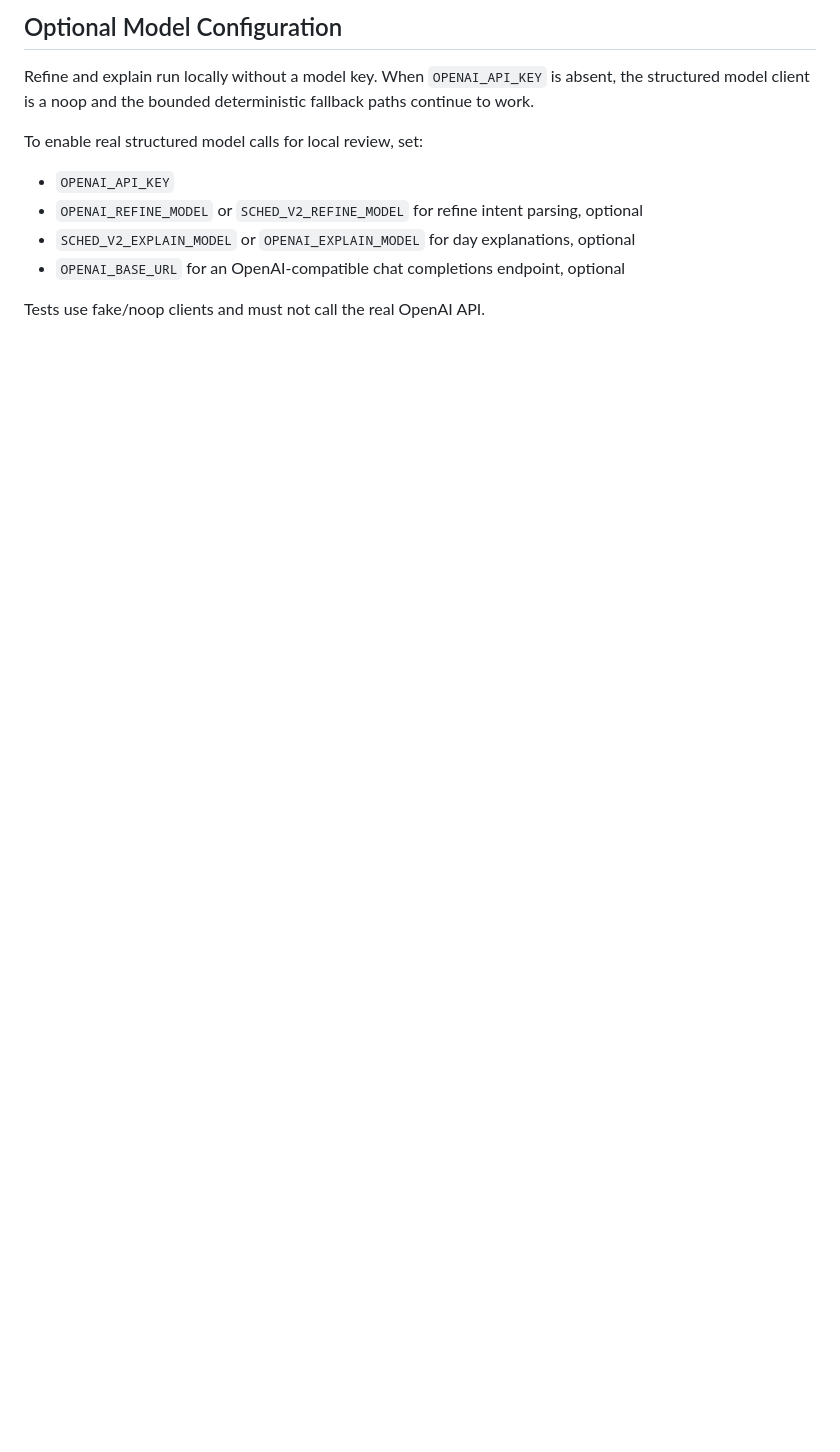
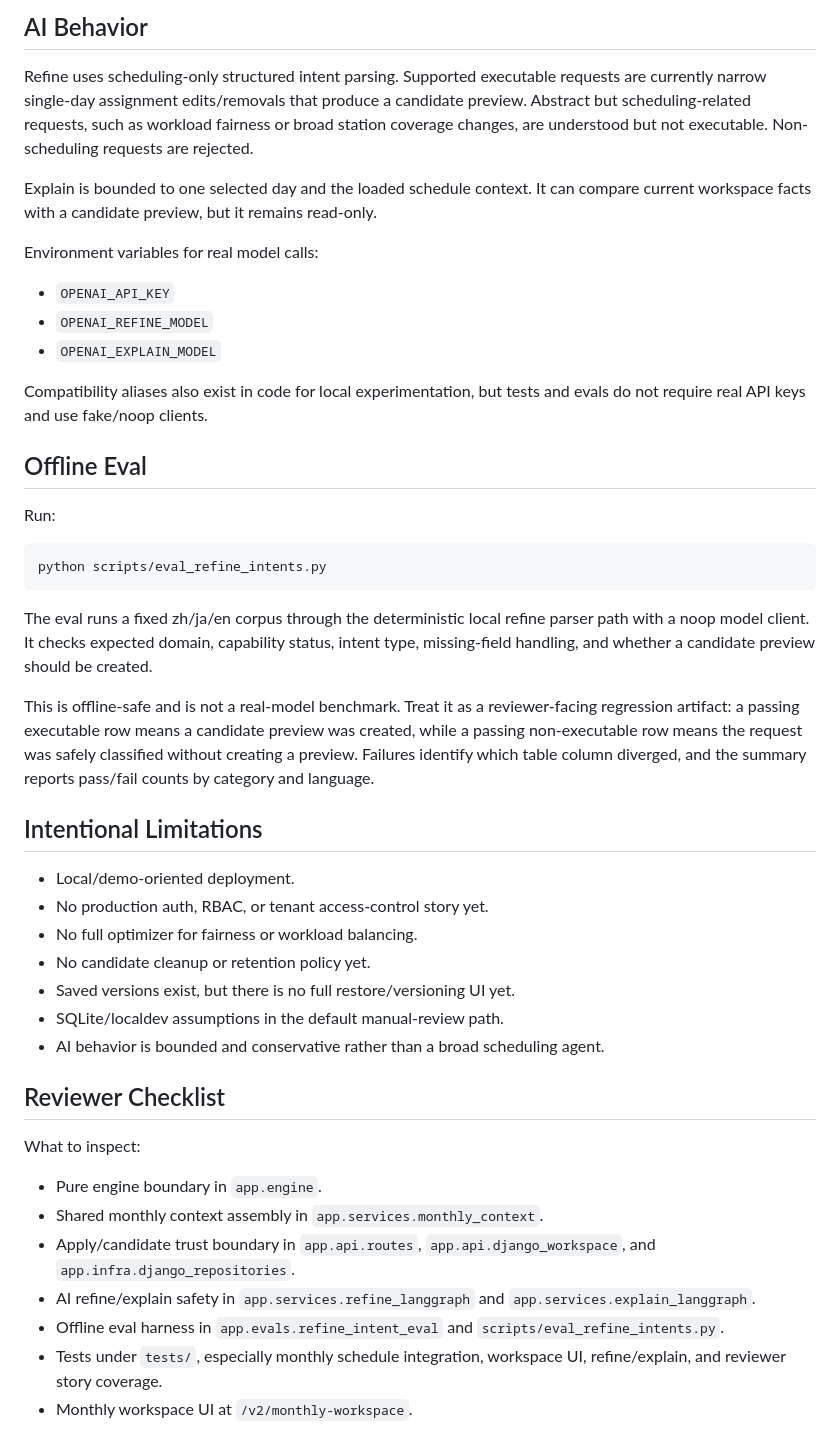
Before and after one commit to spencer0646519001-jpg/sched-v2, a Markdown page: README.md, the part around one of its changes. Drawn GitHub-style; blank space fills up the shorter version.

Commit message:
Package reviewer README and architecture docs

````diff
--- a/README.md
+++ b/README.md
@@ -69,15 +95,67 @@ rewrite.
 
-## Optional Model Configuration
+## AI Behavior
 
-Refine and explain run locally without a model key. When `OPENAI_API_KEY` is
-absent, the structured model client is a noop and the bounded deterministic
-fallback paths continue to work.
+Refine uses scheduling-only structured intent parsing. Supported executable
+requests are currently narrow single-day assignment edits/removals that produce
+a candidate preview. Abstract but scheduling-related requests, such as workload
+fairness or broad station coverage changes, are understood but not executable.
+Non-scheduling requests are rejected.
 
-To enable real structured model calls for local review, set:
+Explain is bounded to one selected day and the loaded schedule context. It can
+compare current workspace facts with a candidate preview, but it remains
+read-only.
+
+Environment variables for real model calls:
 
 - `OPENAI_API_KEY`
-- `OPENAI_REFINE_MODEL` or `SCHED_V2_REFINE_MODEL` for refine intent parsing, optional
-- `SCHED_V2_EXPLAIN_MODEL` or `OPENAI_EXPLAIN_MODEL` for day explanations, optional
-- `OPENAI_BASE_URL` for an OpenAI-compatible chat completions endpoint, optional
+- `OPENAI_REFINE_MODEL`
+- `OPENAI_EXPLAIN_MODEL`
 
-Tests use fake/noop clients and must not call the real OpenAI API.
+Compatibility aliases also exist in code for local experimentation, but tests
+and evals do not require real API keys and use fake/noop clients.
+
+## Offline Eval
+
+Run:
+
+```bash
+python scripts/eval_refine_intents.py
+```
+
+The eval runs a fixed zh/ja/en corpus through the deterministic local refine
+parser path with a noop model client. It checks expected domain,
+capability status, intent type, missing-field handling, and whether a candidate
+preview should be created.
+
+This is offline-safe and is not a real-model benchmark. Treat it as a
+reviewer-facing regression artifact: a passing executable row means a candidate
+preview was created, while a passing non-executable row means the request was
+safely classified without creating a preview. Failures identify which table
+column diverged, and the summary reports pass/fail counts by category and
+language.
+
+## Intentional Limitations
+
+- Local/demo-oriented deployment.
+- No production auth, RBAC, or tenant access-control story yet.
+- No full optimizer for fairness or workload balancing.
+- No candidate cleanup or retention policy yet.
+- Saved versions exist, but there is no full restore/versioning UI yet.
+- SQLite/localdev assumptions in the default manual-review path.
+- AI behavior is bounded and conservative rather than a broad scheduling agent.
+
+## Reviewer Checklist
+
+What to inspect:
+
+- Pure engine boundary in `app.engine`.
+- Shared monthly context assembly in `app.services.monthly_context`.
+- Apply/candidate trust boundary in `app.api.routes`,
+  `app.api.django_workspace`, and `app.infra.django_repositories`.
+- AI refine/explain safety in `app.services.refine_langgraph` and
+  `app.services.explain_langgraph`.
+- Offline eval harness in `app.evals.refine_intent_eval` and
+  `scripts/eval_refine_intents.py`.
+- Tests under `tests/`, especially monthly schedule integration, workspace UI,
+  refine/explain, and reviewer story coverage.
+- Monthly workspace UI at `/v2/monthly-workspace`.
````
Also changed, not shown: other parts of README.md (+73 -47 lines), docs/architecture.md (+99 -36 lines).
